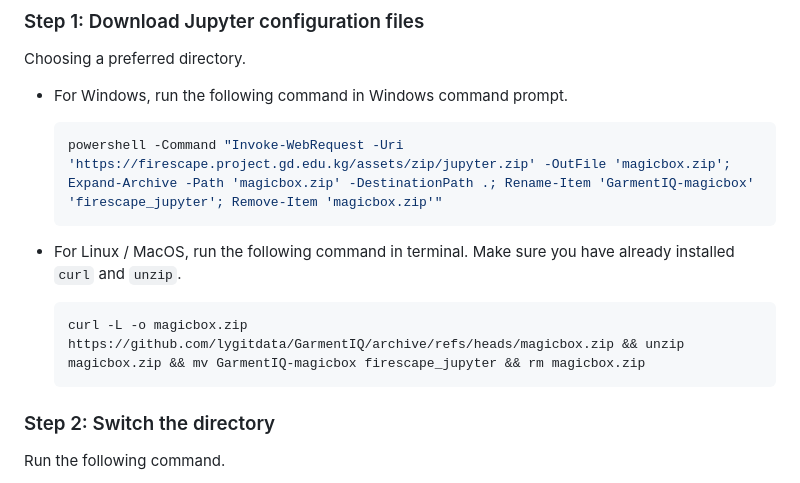
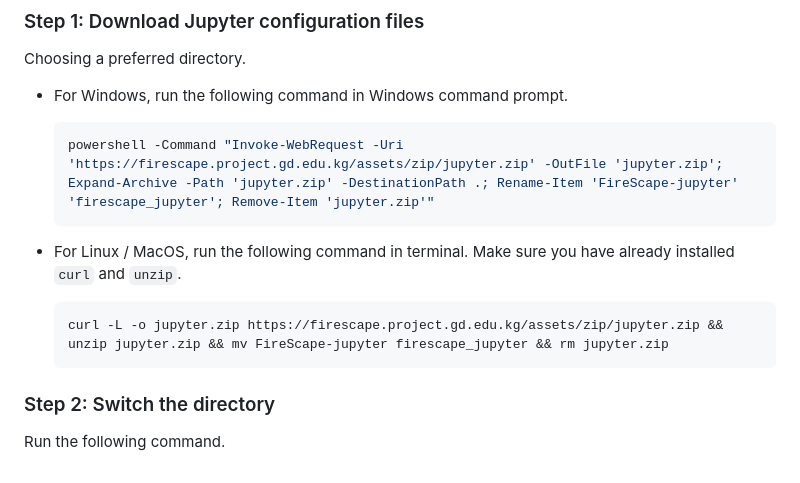
Before and after one commit to GitData-GA/FireScape, a Markdown page: README.md, the part around the change. Drawn GitHub-style.

````diff
--- a/README.md
+++ b/README.md
@@ -23,13 +23,13 @@ Choosing a preferred directory.
 - For Windows, run the following command in Windows command prompt.
 
   ```bash
-  powershell -Command "Invoke-WebRequest -Uri 'https://firescape.project.gd.edu.kg/assets/zip/jupyter.zip' -OutFile 'magicbox.zip'; Expand-Archive -Path 'magicbox.zip' -DestinationPath .; Rename-Item 'GarmentIQ-magicbox' 'firescape_jupyter'; Remove-Item 'magicbox.zip'"
+  powershell -Command "Invoke-WebRequest -Uri 'https://firescape.project.gd.edu.kg/assets/zip/jupyter.zip' -OutFile 'jupyter.zip'; Expand-Archive -Path 'jupyter.zip' -DestinationPath .; Rename-Item 'FireScape-jupyter' 'firescape_jupyter'; Remove-Item 'jupyter.zip'"
   ```
 
 - For Linux / MacOS, run the following command in terminal. Make sure you have already installed `curl` and `unzip`.
 
   ```bash
-  curl -L -o magicbox.zip https://github.com/lygitdata/GarmentIQ/archive/refs/heads/magicbox.zip && unzip magicbox.zip && mv GarmentIQ-magicbox firescape_jupyter && rm magicbox.zip
+  curl -L -o jupyter.zip https://firescape.project.gd.edu.kg/assets/zip/jupyter.zip && unzip jupyter.zip && mv FireScape-jupyter firescape_jupyter && rm jupyter.zip
   ```
 
 ### Step 2: Switch the directory
````
